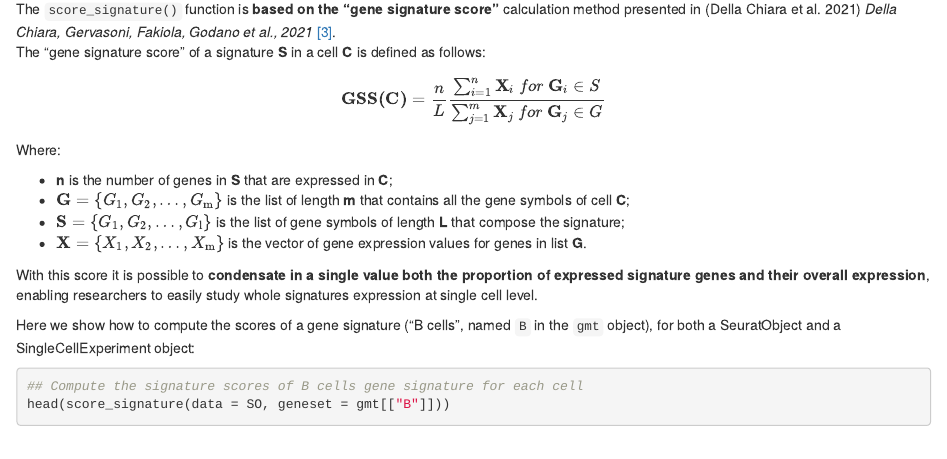
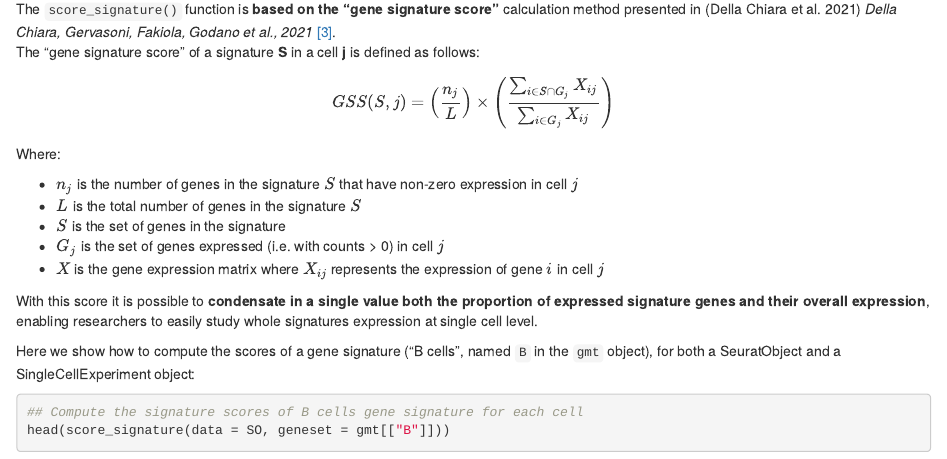
Before and after one commit to ingmbioinfo/CIA_R, an R Markdown document (vignettes/CIA_user_manual.Rmd): the page in a window 1100 px wide, from 3740 px down. Rendered offline with R 4.5, knitr and Pandoc, with nearby package versions; drawn as R Markdown's standard HTML page in place of the format the file asks for; some code elsewhere in the file could not run offline.

Commit message:
better description for the formula and its components

```diff
--- a/vignettes/CIA_user_manual.Rmd
+++ b/vignettes/CIA_user_manual.Rmd
@@ -201,16 +201,17 @@ DimPlot(SO, group.by = "seurat_annotations") |
 # Signature score {#sigscore}
 
 The `score_signature()` function is **based on the "gene signature score"** calculation method presented in [@DellaChiara2021] *Della Chiara, Gervasoni, Fakiola, Godano et al., 2021* [[3]](https://www.nature.com/articles/s41467-021-22544-y).
-The "gene signature score" of a signature **S** in a cell **C** is defined as follows:
+The "gene signature score" of a signature **S** in a cell **j** is defined as follows:
 
-$${\bf{GSS(C)}}=\frac{n}{L}\frac{\sum_{i=1}^n {\bf{X}}_i\: for\: {\bf{G}}_i \in S}{\sum_{j=1}^m {\bf{X}}_j\: for\: {\bf{G}}_j \in G}$$
+$${GSS}(S, j) = \left( \frac{n_j}{L} \right) \times \left( \frac{\sum_{i \in S \cap G_j} X_{ij}}{\sum_{i \in G_j} X_{ij}} \right)$$
 
 Where:
 
-- **n** is the number of genes in **S** that are expressed in **C**;
-- $\mathbf{G}=\left\{G_1, G_2, \ldots, G_{\mathrm{m}}\right\}$ is the list of length **m** that contains all the gene symbols of cell **C**;
-- $\mathbf{S}=\left\{G_1, G_2, \ldots, G_{\mathrm{l}}\right\}$ is the list of gene symbols of length **L** that compose the signature;
-- $\mathbf{X}=\left\{X_1, X_2, \ldots, X_{\mathrm{m}}\right\}$ is the vector of gene expression values for genes in list **G**.
+- $n_j$ is the number of genes in the signature $S$ that have non-zero expression in cell $j$
+- $L$ is the total number of genes in the signature $S$
+- $S$ is the set of genes in the signature
+- $𝐺_j$ is the set of genes expressed (i.e. with counts > 0) in cell $j$
+- $X$ is the gene expression matrix where $X_{ij}$ represents the expression of gene $i$ in cell $j$
 
 With this score it is possible to **condensate in a single value both the proportion of expressed signature genes and their overall expression**, enabling researchers to easily study whole signatures expression at single cell level.
 
```
